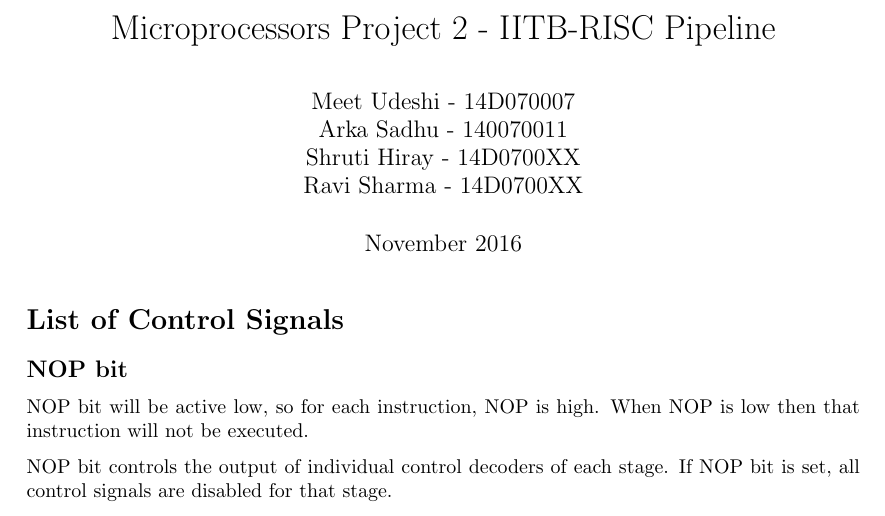
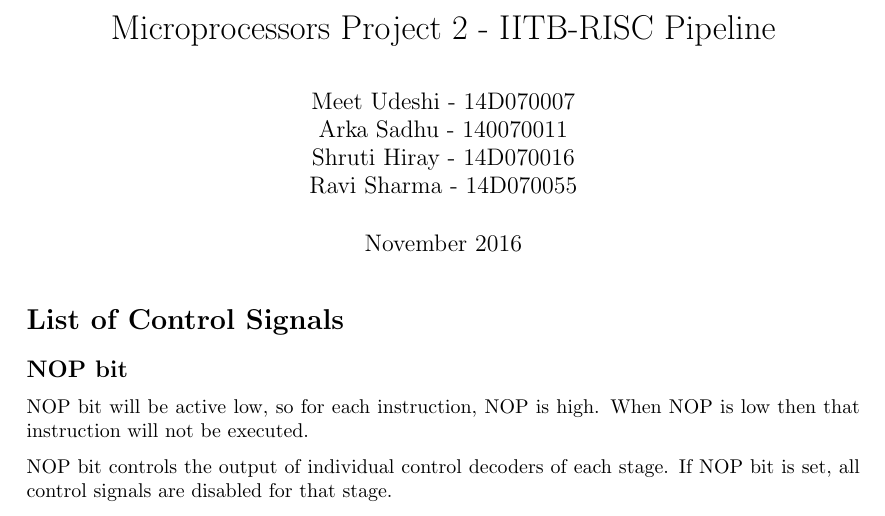
Before and after one commit to TheShadow29/microprocessors309, a LaTeX document (Project2/Design Document/control_signals.tex): part of page 1 of 10, cut so that both start at the same text. Compiled offline with pdfLaTeX.

Commit message:
Add roll_numbers

```diff
--- a/Project2/Design Document/control_signals.tex
+++ b/Project2/Design Document/control_signals.tex
@@ -9,8 +9,8 @@
 \title{Microprocessors Project 2 - IITB-RISC Pipeline}
 \author{Meet Udeshi - 14D070007\\
 Arka Sadhu - 140070011\\
-Shruti Hiray - 14D0700XX\\
-Ravi Sharma - 14D0700XX
+Shruti Hiray - 14D070016\\
+Ravi Sharma - 14D070055
 }
 \date{November 2016}
 
```
